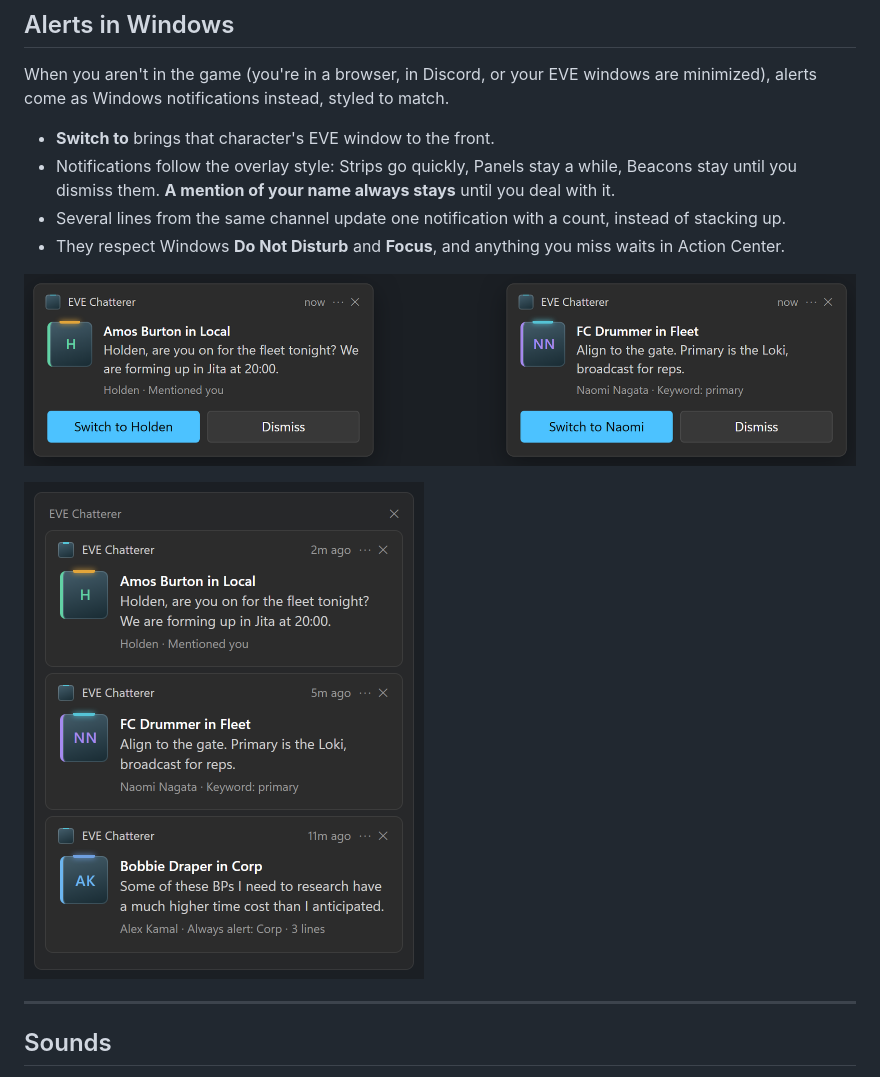
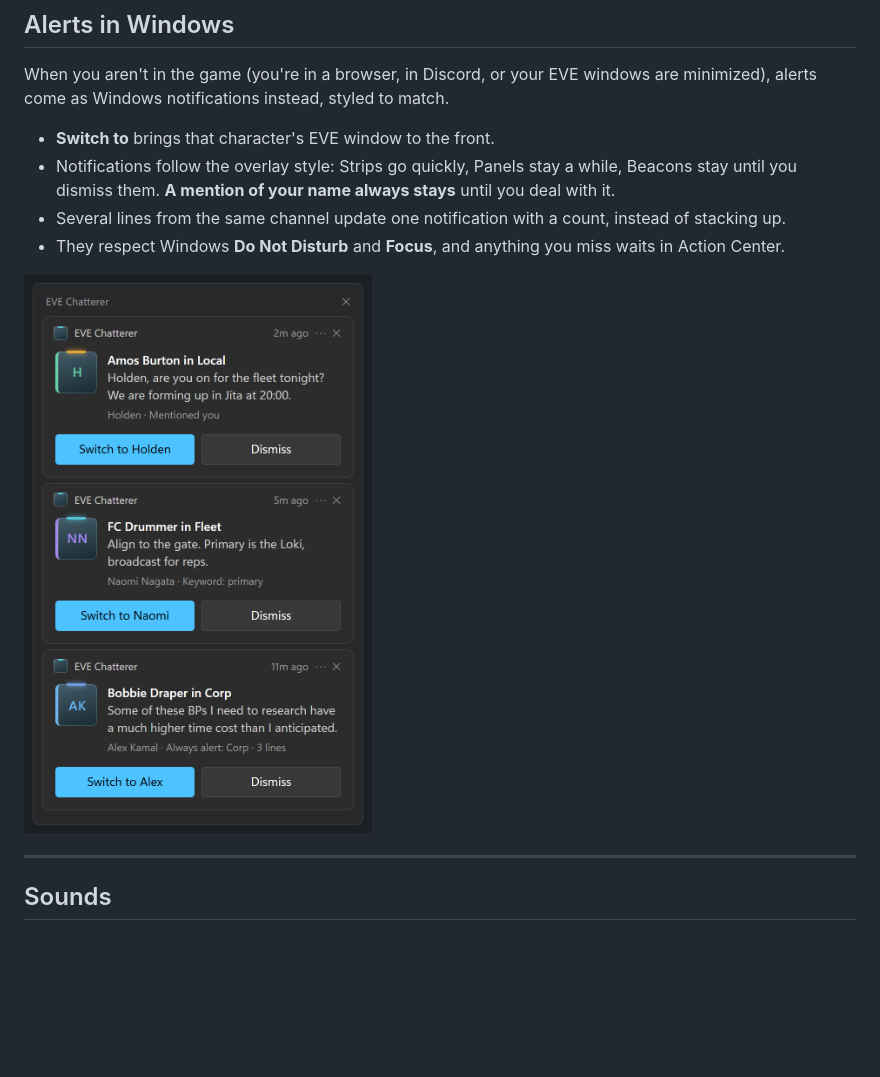
Before and after one commit to seraphx2/eve-chatterer, a Markdown page: README.md, the part around the change. Drawn GitHub-style; pictures changed too: docs/images/actioncenter.png; blank space fills up the shorter version.

Commit message:
Use made-up names everywhere and add README images
Real character names and ids in tests, docs, mockups and tools are now
characters from The Expanse. The README gets concept images of each
overlay style, Windows notifications and Action Center (now showing the
Switch to / Dismiss buttons every chat notification has), regenerated from
the design mockups by tools/scripts/readme-images.mjs.

Co-Authored-By: Claude Opus 5.5 <noreply@anthropic.com>

```diff
--- a/README.md
+++ b/README.md
@@ -100,8 +100,6 @@ When you aren't in the game (you're in a browser, in Discord, or your EVE window
 - Several lines from the same channel update one notification with a count, instead of stacking up.
 - They respect Windows **Do Not Disturb** and **Focus**, and anything you miss waits in Action Center.
 
-![Windows notifications for a mention and a keyword](docs/images/toasts.png)
-
 <img src="docs/images/actioncenter.png" alt="Missed alerts waiting in Action Center" width="400">
 
 ---
```
Also changed, not shown: 1 other file.
